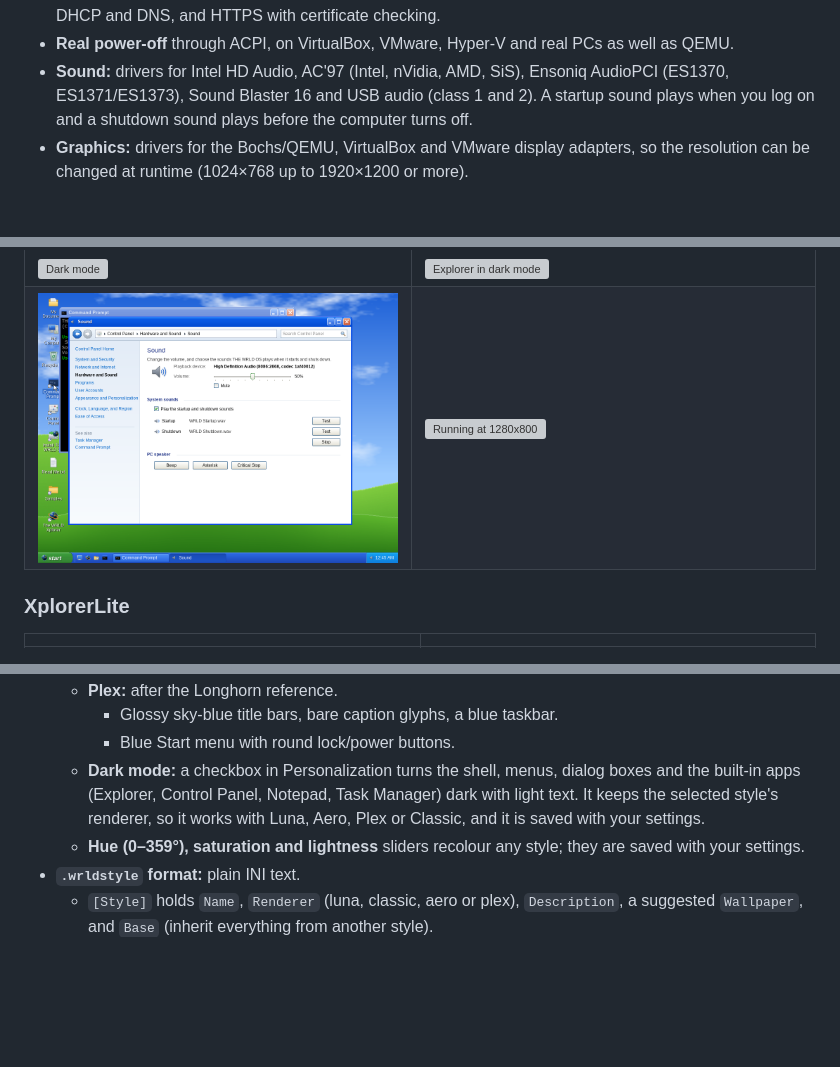
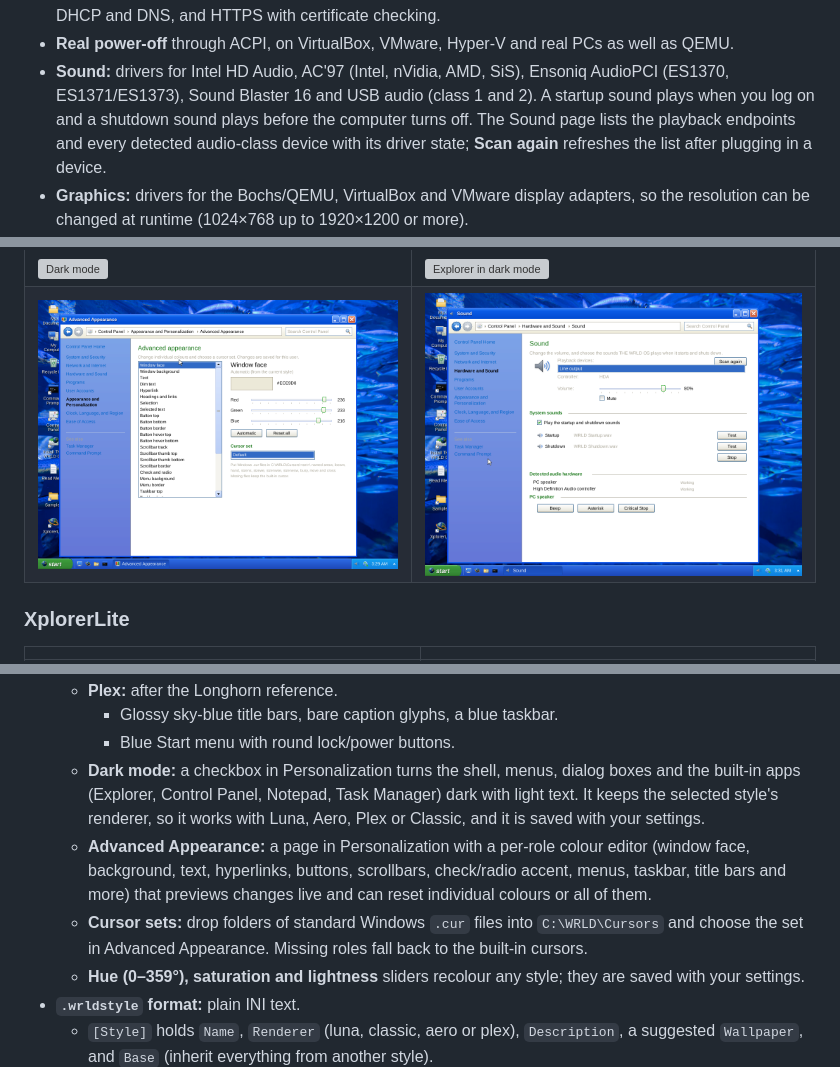
Before and after one commit to blxxd-bvrn/thewrldos, a Markdown page: README.md, 3 parts joined by grey strips. Rendered like a GitHub page; pictures changed too: docs/screenshots/advanced.png (added), docs/screenshots/sound.png; blank space fills up the shorter version; grey boxes are pictures that could not be loaded.

```diff
--- a/README.md
+++ b/README.md
@@ -24,7 +24,9 @@ category-style Control Panel, and it runs **Win32 `.exe` programs**, **`.sh` she
 - **Real power-off** through ACPI, on VirtualBox, VMware, Hyper-V and real PCs as well as QEMU.
 - **Sound:** drivers for Intel HD Audio, AC'97 (Intel, nVidia, AMD, SiS), Ensoniq AudioPCI
   (ES1370, ES1371/ES1373), Sound Blaster 16 and USB audio (class 1 and 2). A startup sound plays when
-  you log on and a shutdown sound plays before the computer turns off.
+  you log on and a shutdown sound plays before the computer turns off. The Sound page lists the
+  playback endpoints and every detected audio-class device with its driver state; **Scan again**
+  refreshes the list after plugging in a device.
 - **Graphics:** drivers for the Bochs/QEMU, VirtualBox and VMware display adapters, so the
   resolution can be changed at runtime (1024×768 up to 1920×1200 or more).
 - **Text:** scalable TrueType fonts (Liberation Sans and Mono, read from `C:\WRLD\Fonts`) with
@@ -48,7 +50,7 @@ from; open it in a browser to watch it live.
 | ![Shell script](docs/screenshots/shell-script.png) | ![Mounted .dmg disk image](docs/screenshots/dmg-mounted.png) |
 | ![Aero](docs/screenshots/aero.png) | ![Plex](docs/screenshots/plex.png) |
 | ![Dark mode](docs/screenshots/dark.png) | ![Explorer in dark mode](docs/screenshots/dark-explorer.png) |
-| ![Sound settings](docs/screenshots/sound.png) | ![Running at 1280x800](docs/screenshots/resolution-1280x800.png) |
+| ![Advanced appearance](docs/screenshots/advanced.png) | ![Sound settings](docs/screenshots/sound.png) |
 
 ### XplorerLite
 
@@ -694,6 +696,12 @@ device manager's job is to say what the computer has and which driver runs it.
     built-in apps (Explorer, Control Panel, Notepad, Task Manager) dark with light text. It
     keeps the selected style's renderer, so it works with Luna, Aero, Plex or Classic, and it is
     saved with your settings.
+  - **Advanced Appearance:** a page in Personalization with a per-role colour editor (window
+    face, background, text, hyperlinks, buttons, scrollbars, check/radio accent, menus, taskbar,
+    title bars and more) that previews changes live and can reset individual colours or all of
+    them.
+  - **Cursor sets:** drop folders of standard Windows `.cur` files into `C:\WRLD\Cursors` and
+    choose the set in Advanced Appearance. Missing roles fall back to the built-in cursors.
   - **Hue (0–359°), saturation and lightness** sliders recolour any style; they are saved with
     your settings.
 - **`.wrldstyle` format:** plain INI text.
```
Also changed, not shown: 12 other files.
